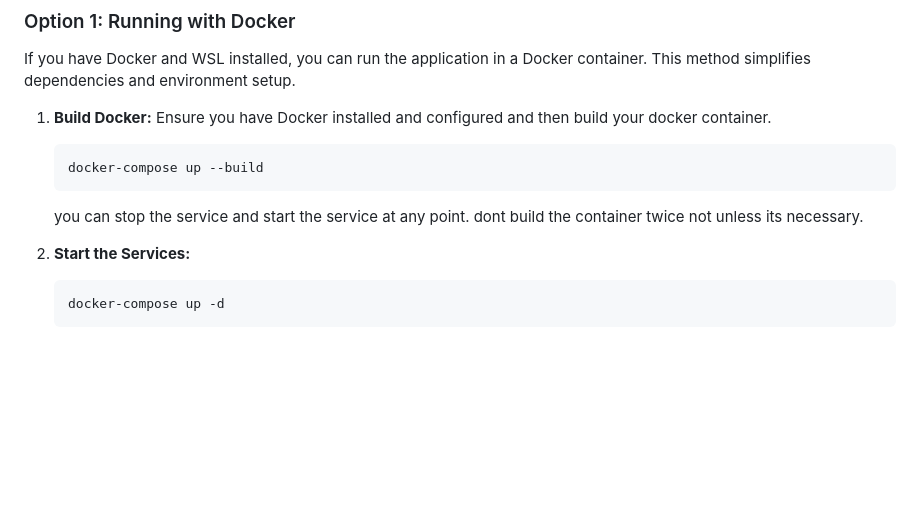
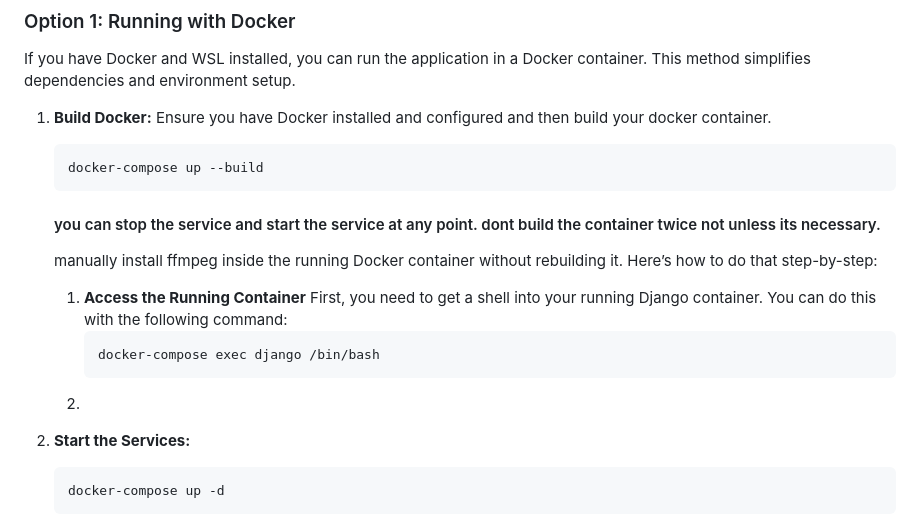
Before and after one commit to Josewathome/speech-text-and-text-speech, a Markdown page: README.md, the part around the change. Drawn GitHub-style; blank space fills up the shorter version.

````diff
--- a/README.md
+++ b/README.md
@@ -53,7 +53,15 @@ If you have Docker and WSL installed, you can run the application in a Docker co
    ```bash
    docker-compose up --build
    ```
-   you can stop the service and start the service at any point. dont build the container twice not unless its necessary.
+   #### you can stop the service and start the service at any point. dont build the container twice not unless its necessary.
+   manually install ffmpeg inside the running Docker container without rebuilding it. Here’s how to do that step-by-step:
+   1. **Access the Running Container**
+      First, you need to get a shell into your running Django container. You can do this with the following command:
+      ```bash
+      docker-compose exec django /bin/bash
+      ```
+   2.
+
 
 3. **Start the Services:**
    ```bash
````
